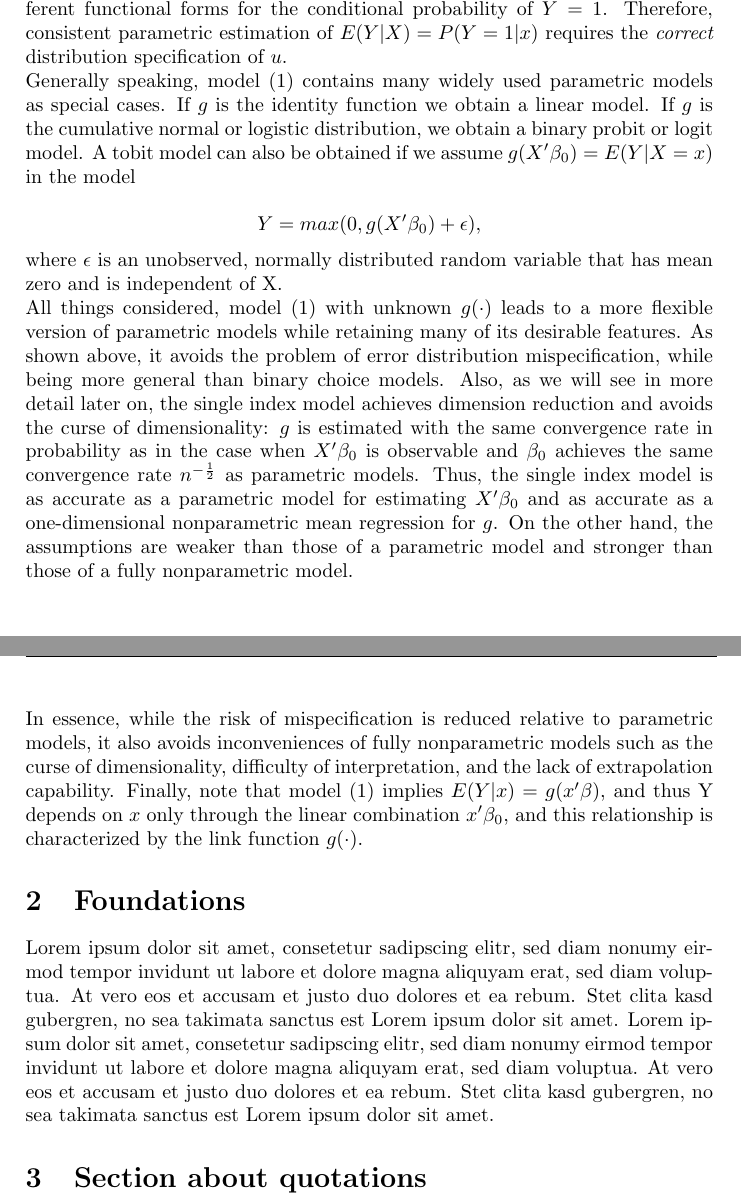
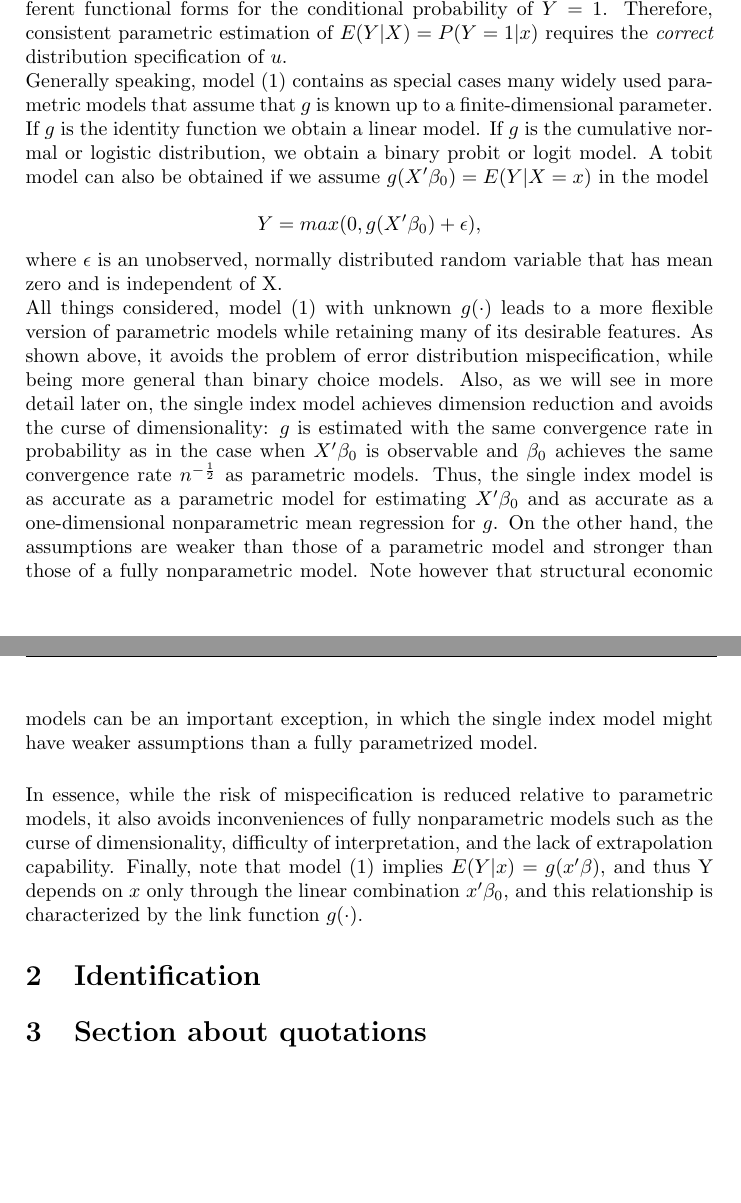
Before and after one commit to lxy5355/SIX, a LaTeX paper (part_1/part_1.tex): two parts of pages 5 and 6 of 9, joined at a grey line, cut so that both start at the same text, the shorter picture padded with empty space. Compiled offline with pdfLaTeX; an older LaTeX class or package is replaced by its successor.

Commit message:
minor corrections in part_1

```diff
--- a/part_1/part_1.tex
+++ b/part_1/part_1.tex
@@ -129,7 +128,7 @@ E(Y|X) = P(Y=1|x) = \frac{1}{1 + e^{\alpha + x'\beta}},
 
 From (3) and (4) we can see that different functional forms for $u$ lead to different functional forms for the conditional probability of $Y = 1$. Therefore, consistent parametric estimation of $E(Y|X) = P(Y=1|x)$ requires the \textit{correct} distribution specification of $u$.
 
-Generally speaking, model (1) contains many widely used parametric models as special cases. If $g$ is the identity function we obtain a linear model. If $g$ is the cumulative normal or logistic distribution, we obtain a binary probit or logit model.
+Generally speaking, model (1) contains as special cases many widely used parametric models that assume that $g$ is known up to a finite-dimensional parameter. If $g$ is the identity function we obtain a linear model. If $g$ is the cumulative normal or logistic distribution, we obtain a binary probit or logit model.
 A tobit model can also be obtained if we assume $g(X'\beta_0) = E(Y|X=x)$ in the model
 
 
@@ -139,19 +138,22 @@ A tobit model can also be obtained if we assume $g(X'\beta_0) = E(Y|X=x)$ in the
 
 where $\epsilon$ is an unobserved, normally distributed random variable that has mean zero and is independent of X.
 
-All things considered, model (1) with unknown $g(\cdot)$ leads to a more flexible version of parametric models while retaining many of its desirable features. As shown above, it avoids the problem of error distribution mispecification, while being more general than binary choice models. Also, as we will see in more detail later on, the single index model achieves dimension reduction and avoids the curse of dimensionality: $g$ is estimated with the same convergence rate in probability as in the case when $X'\beta_0$ is observable and $\beta_0$ achieves the same convergence rate $n^{-\frac{1}{2}}$ as parametric models. Thus, the single index model is as accurate as a parametric model for estimating $X'\beta_0$ and as accurate as a one-dimensional nonparametric mean regression for $g$. On the other hand, the assumptions are weaker than those of a parametric model and stronger than those of a fully nonparametric model.
+All things considered, model (1) with unknown $g(\cdot)$ leads to a more flexible version of parametric models while retaining many of its desirable features. As shown above, it avoids the problem of error distribution mispecification, while being more general than binary choice models. Also, as we will see in more detail later on, the single index model achieves dimension reduction and avoids the curse of dimensionality: $g$ is estimated with the same convergence rate in probability as in the case when $X'\beta_0$ is observable and $\beta_0$ achieves the same convergence rate $n^{-\frac{1}{2}}$ as parametric models. Thus, the single index model is as accurate as a parametric model for estimating $X'\beta_0$ and as accurate as a one-dimensional nonparametric mean regression for $g$. On the other hand, the assumptions are weaker than those of a parametric model and stronger than those of a fully nonparametric model. Note however that structural economic models can be an important exception, in which the single index model might have weaker assumptions than a fully parametrized model.
 
 \vspace{5mm}
 
 In essence, while the risk of mispecification is reduced relative to parametric models, it also avoids inconveniences of fully nonparametric models such as the curse of dimensionality, difficulty of interpretation, and the lack of extrapolation capability. Finally, note that model (1) implies $E(Y|x) = g(x'\beta)$, and thus Y depends on $x$ only through the linear combination $x'\beta_0$, and this relationship is characterized by the link function $g(\cdot)$.  % exception with structural economic models
 
 % Identification Racine p 251, why \alpha is not included p.251 racine
-
+% Asymptotically normal!!
 % section introduction (end)
 
-\section{Foundations} % (fold)
-\label{sec:foundations}
-Lorem ipsum dolor sit amet, consetetur sadipscing elitr, sed diam nonumy eirmod tempor invidunt ut labore et dolore magna aliquyam erat, sed diam voluptua. At vero eos et accusam et justo duo dolores et ea rebum. Stet clita kasd gubergren, no sea takimata sanctus est Lorem ipsum dolor sit amet. Lorem ipsum dolor sit amet, consetetur sadipscing elitr, sed diam nonumy eirmod tempor invidunt ut labore et dolore magna aliquyam erat, sed diam voluptua. At vero eos et accusam et justo duo dolores et ea rebum. Stet clita kasd gubergren, no sea takimata sanctus est Lorem ipsum dolor sit amet.
+\section{Identification} % (fold)
+\label{sec:Identification}
+
+
+
+
 
 \section{Section about quotations} % (fold)
 \label{sec:section_about_quotations}
```
Also changed, not shown: part_1/part_1.tex (5 more changed lines).
